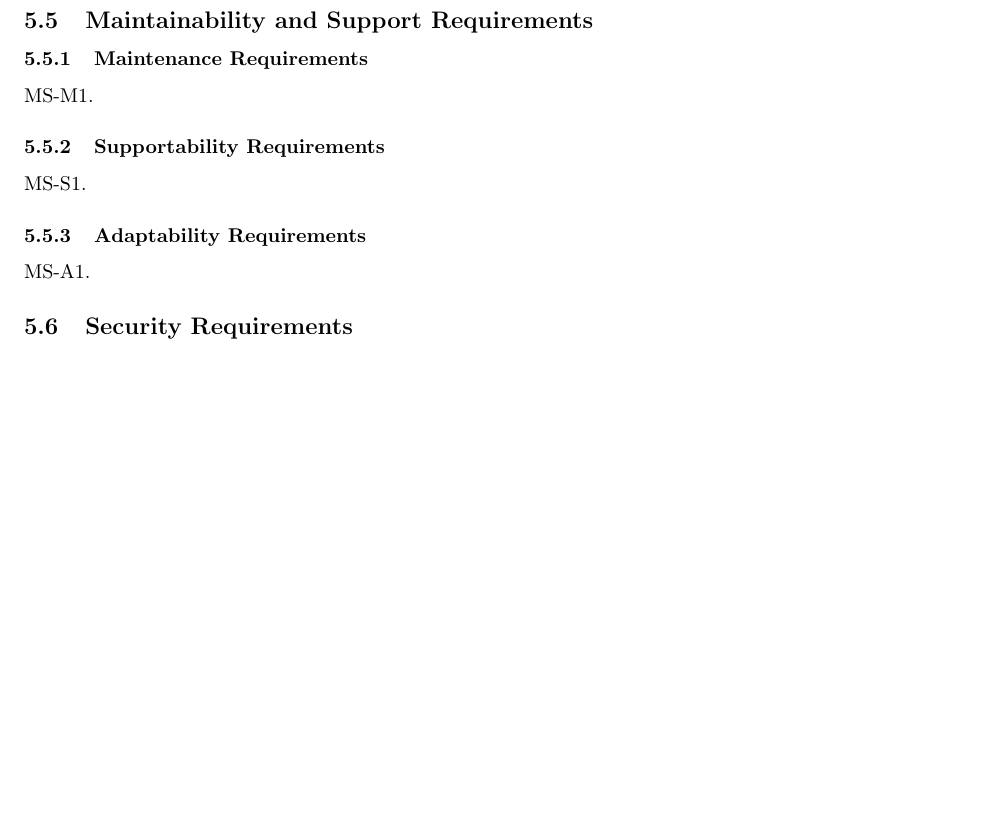
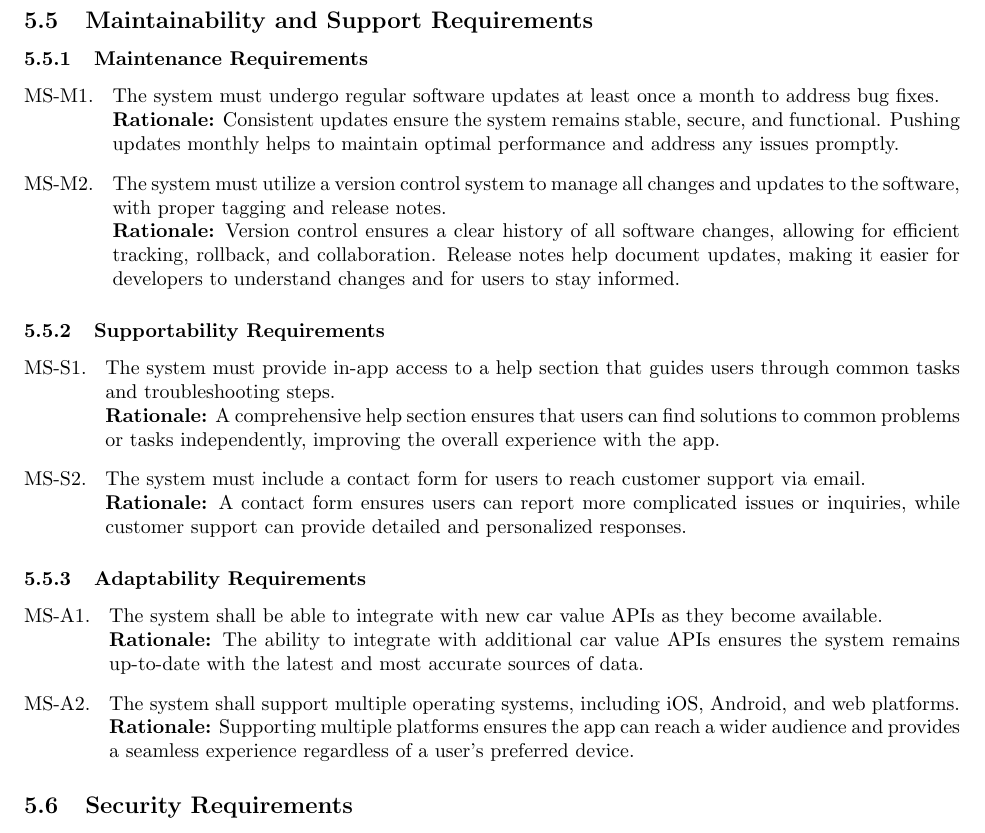
Before and after one commit to AhsanM71/SFWRENG-3A04-D1, a LaTeX document (main.tex): part of page 11 of 12 before the commit and part of page 11 of 13 after it, cut so that both start at the same text, the shorter picture padded with empty space. Compiled offline with pdfLaTeX.

Commit message:
Completed Section 5.5 - Maintainability and Support Requirements

```diff
--- a/main.tex
+++ b/main.tex
@@ -818,7 +818,10 @@
 \label{ssub:maintenance_requirements}
 % Begin SubSubSection
 \begin{enumerate}[{MS-M}1. ]
-	\item
+	\item The system must undergo regular software updates at least once a month to address bug fixes.\\
+	\textbf{Rationale:} Consistent updates ensure the system remains stable, secure, and functional. Pushing updates monthly helps to maintain optimal performance and address any issues promptly.
+	\item The system must utilize a version control system to manage all changes and updates to the software, with proper tagging and release notes.\\
+	\textbf{Rationale:} Version control ensures a clear history of all software changes, allowing for efficient tracking, rollback, and collaboration. Release notes help document updates, making it easier for developers to understand changes and for users to stay informed.
 \end{enumerate}
 % End SubSubSection
 
@@ -826,7 +829,10 @@
 \label{ssub:supportability_requirements}
 % Begin SubSubSection
 \begin{enumerate}[{MS-S}1. ]
-	\item
+	\item The system must provide in-app access to a help section that guides users through common tasks and troubleshooting steps.\\
+	\textbf{Rationale:} A comprehensive help section ensures that users can find solutions to common problems or tasks independently, improving the overall experience with the app.
+	\item The system must include a contact form for users to reach customer support via email.\\
+	\textbf{Rationale:} A contact form ensures users can report more complicated issues or inquiries, while customer support can provide detailed and personalized responses.
 \end{enumerate}
 % End SubSubSection
 
@@ -834,7 +840,10 @@
 \label{ssub:adaptability_requirements}
 % Begin SubSubSection
 \begin{enumerate}[{MS-A}1. ]
-	\item
+	\item The system shall be able to integrate with new car value APIs as they become available.\\
+	\textbf{Rationale:} The ability to integrate with additional car value APIs ensures the system remains up-to-date with the latest and most accurate sources of data.
+	\item The system shall support multiple operating systems, including iOS, Android, and web platforms.\\
+	\textbf{Rationale:} Supporting multiple platforms ensures the app can reach a wider audience and provides a seamless experience regardless of a user's preferred device.
 \end{enumerate}
 % End SubSubSection
 
```
